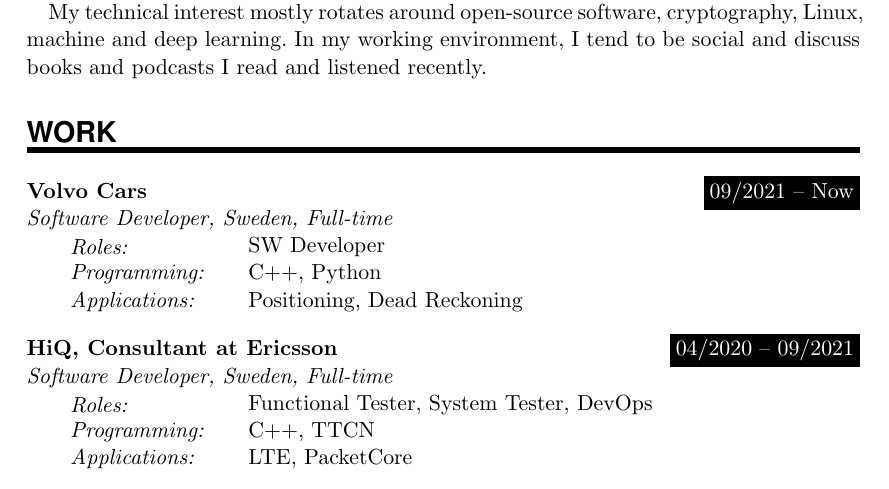
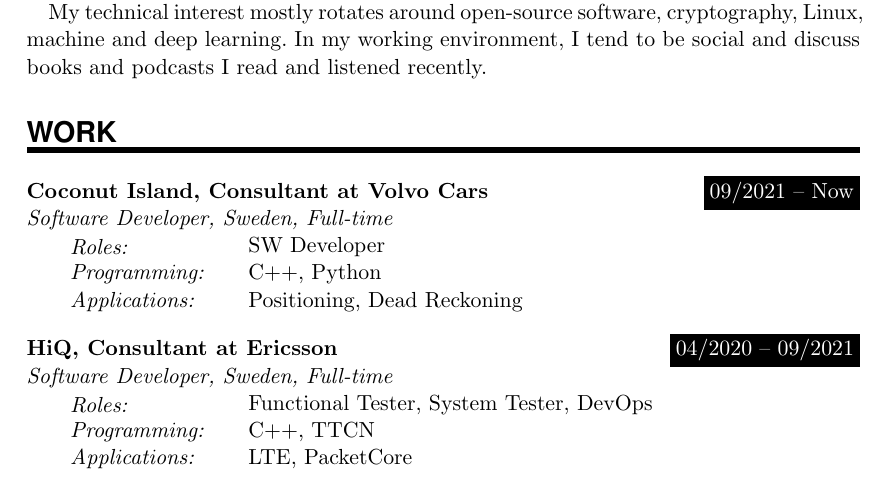
Before and after one commit to NagyAttila/CV, a LaTeX CV (CV_Attila_Nagy.tex): part of page 1 of 3, cut so that both start at the same text. Compiled offline with pdfLaTeX.

Commit message:
Add pdf of newest version

```diff
--- a/CV_Attila_Nagy.tex
+++ b/CV_Attila_Nagy.tex
@@ -121,7 +121,7 @@
 %%% ------------------------------------------------------------
 \NewPart{Work}{}
 
-\WorkEntry{Volvo Cars}{09/2021 -- Now}{Software Developer, Sweden, Full-time}
+\WorkEntry{Coconut Island, Consultant at Volvo Cars}{09/2021 -- Now}{Software Developer, Sweden, Full-time}
 
 \SkillsEntry{Roles:}{SW Developer}
 
```
Also changed, not shown: CV_Attila_Nagy.pdf.
